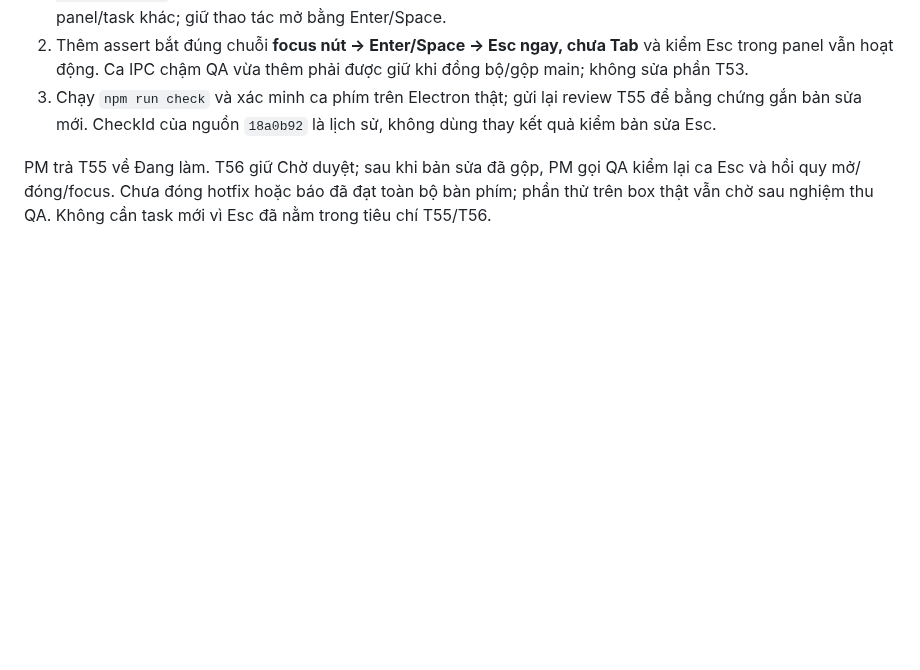
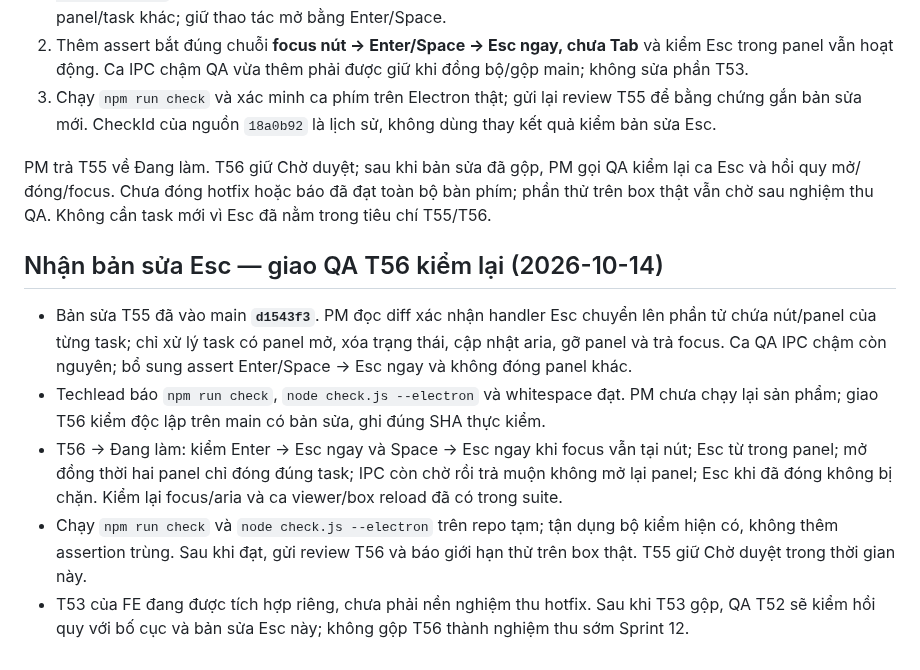
Before and after one commit to namanhdevd8/AgentChat, a Markdown page: reports/hotfix-task-layout-acceptance.md, the part around the change. Rendered like a GitHub page; blank space fills up the shorter version.

```diff
--- a/reports/hotfix-task-layout-acceptance.md
+++ b/reports/hotfix-task-layout-acceptance.md
@@ -65,3 +65,11 @@ QA báo kiểm độc lập trên main `18a0b92`, Electron 44.4.5 thật, bằng
 3. Chạy `npm run check` và xác minh ca phím trên Electron thật; gửi lại review T55 để bằng chứng gắn bản sửa mới. CheckId của nguồn `18a0b92` là lịch sử, không dùng thay kết quả kiểm bản sửa Esc.
 
 PM trả T55 về Đang làm. T56 giữ Chờ duyệt; sau khi bản sửa đã gộp, PM gọi QA kiểm lại ca Esc và hồi quy mở/đóng/focus. Chưa đóng hotfix hoặc báo đã đạt toàn bộ bàn phím; phần thử trên box thật vẫn chờ sau nghiệm thu QA. Không cần task mới vì Esc đã nằm trong tiêu chí T55/T56.
+
+## Nhận bản sửa Esc — giao QA T56 kiểm lại (2026-10-14)
+
+- Bản sửa T55 đã vào main **`d1543f3`**. PM đọc diff xác nhận handler Esc chuyển lên phần tử chứa nút/panel của từng task; chỉ xử lý task có panel mở, xóa trạng thái, cập nhật aria, gỡ panel và trả focus. Ca QA IPC chậm còn nguyên; bổ sung assert Enter/Space → Esc ngay và không đóng panel khác.
+- Techlead báo `npm run check`, `node check.js --electron` và whitespace đạt. PM chưa chạy lại sản phẩm; giao T56 kiểm độc lập trên main có bản sửa, ghi đúng SHA thực kiểm.
+- T56 → Đang làm: kiểm Enter → Esc ngay và Space → Esc ngay khi focus vẫn tại nút; Esc từ trong panel; mở đồng thời hai panel chỉ đóng đúng task; IPC còn chờ rồi trả muộn không mở lại panel; Esc khi đã đóng không bị chặn. Kiểm lại focus/aria và ca viewer/box reload đã có trong suite.
+- Chạy `npm run check` và `node check.js --electron` trên repo tạm; tận dụng bộ kiểm hiện có, không thêm assertion trùng. Sau khi đạt, gửi review T56 và báo giới hạn thử trên box thật. T55 giữ Chờ duyệt trong thời gian này.
+- T53 của FE đang được tích hợp riêng, chưa phải nền nghiệm thu hotfix. Sau khi T53 gộp, QA T52 sẽ kiểm hồi quy với bố cục và bản sửa Esc này; không gộp T56 thành nghiệm thu sớm Sprint 12.
```
Also changed, not shown: reports/sprint-12.md (+15 -0 lines).
